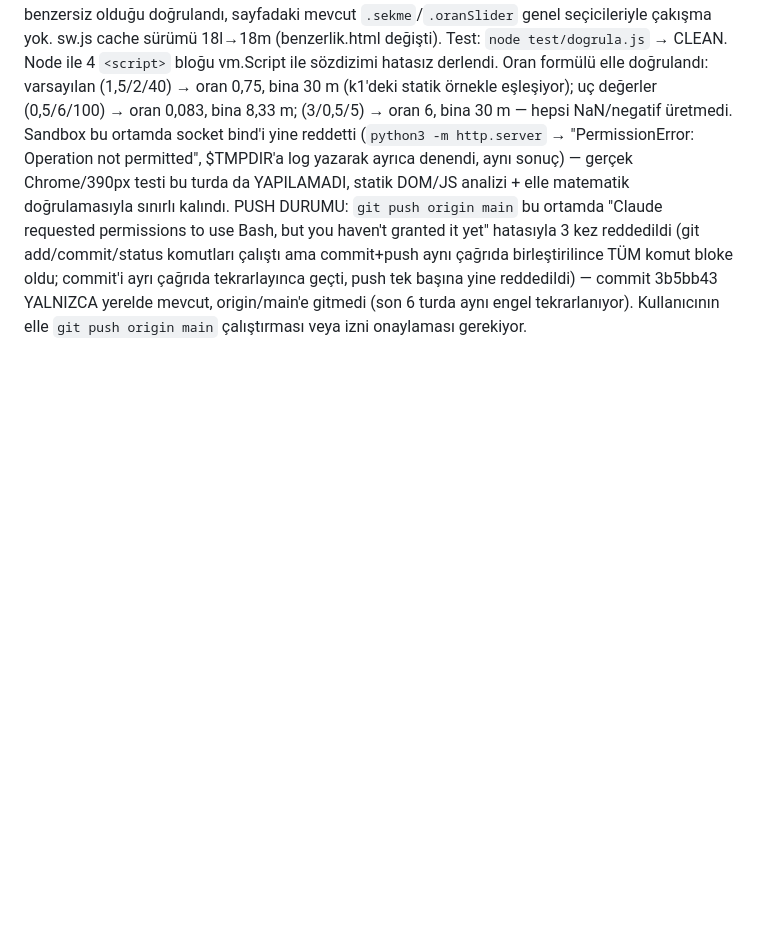
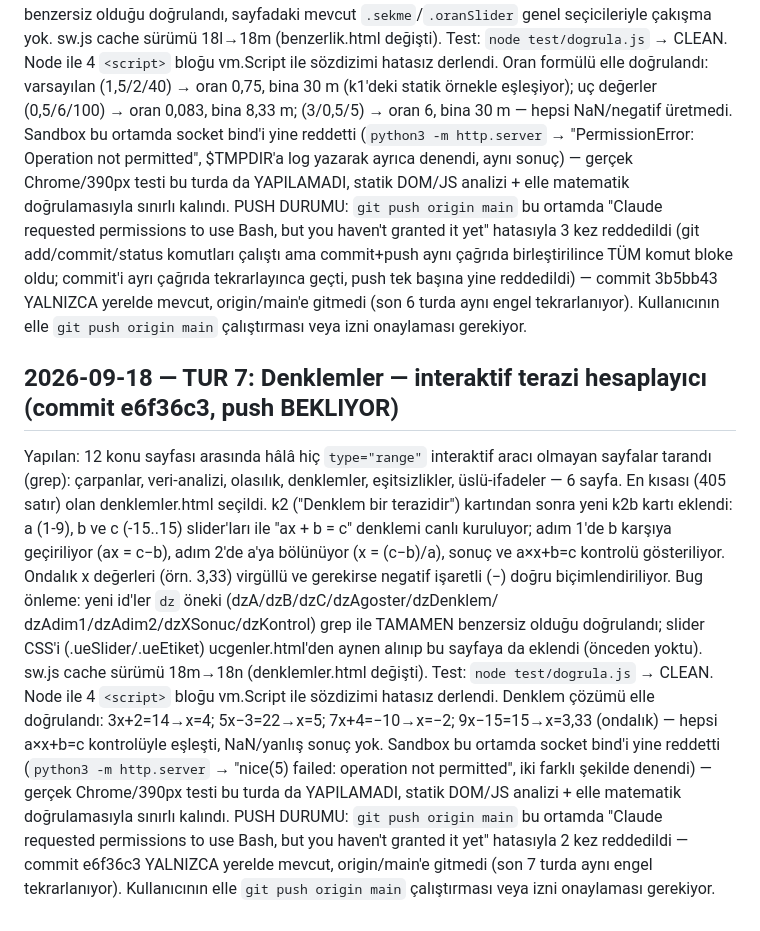
Before and after one commit to Hkntng/okul-sitesi, a Markdown page: PLAN-GELISTIRME.md, the part around the change. Rendered like a GitHub page; blank space fills up the shorter version.

Commit message:
PLAN: TUR 7 notu (Denklemler terazi hesaplayıcı, e6f36c3)

```diff
--- a/PLAN-GELISTIRME.md
+++ b/PLAN-GELISTIRME.md
@@ -353,3 +353,32 @@ geçti, push tek başına yine reddedildi) — commit 3b5bb43 YALNIZCA yerelde
 mevcut, origin/main'e gitmedi (son 6 turda aynı engel tekrarlanıyor).
 Kullanıcının elle `git push origin main` çalıştırması veya izni onaylaması
 gerekiyor.
+
+## 2026-09-18 — TUR 7: Denklemler — interaktif terazi hesaplayıcı (commit e6f36c3, push BEKLIYOR)
+Yapılan: 12 konu sayfası arasında hâlâ hiç `type="range"` interaktif aracı
+olmayan sayfalar tarandı (grep): çarpanlar, veri-analizi, olasılık,
+denklemler, eşitsizlikler, üslü-ifadeler — 6 sayfa. En kısası (405 satır)
+olan denklemler.html seçildi. k2 ("Denklem bir terazidir") kartından sonra
+yeni k2b kartı eklendi: a (1-9), b ve c (-15..15) slider'ları ile
+"ax + b = c" denklemi canlı kuruluyor; adım 1'de b karşıya geçiriliyor
+(ax = c−b), adım 2'de a'ya bölünüyor (x = (c−b)/a), sonuç ve
+a×x+b=c kontrolü gösteriliyor. Ondalık x değerleri (örn. 3,33) virgüllü ve
+gerekirse negatif işaretli (−) doğru biçimlendiriliyor.
+Bug önleme: yeni id'ler `dz` öneki (dzA/dzB/dzC/dzAgoster/dzDenklem/
+dzAdim1/dzAdim2/dzXSonuc/dzKontrol) grep ile TAMAMEN benzersiz olduğu
+doğrulandı; slider CSS'i (.ueSlider/.ueEtiket) ucgenler.html'den aynen
+alınıp bu sayfaya da eklendi (önceden yoktu).
+sw.js cache sürümü 18m→18n (denklemler.html değişti).
+Test: `node test/dogrula.js` → CLEAN. Node ile 4 `<script>` bloğu vm.Script
+ile sözdizimi hatasız derlendi. Denklem çözümü elle doğrulandı: 3x+2=14→x=4;
+5x−3=22→x=5; 7x+4=−10→x=−2; 9x−15=15→x=3,33 (ondalık) — hepsi a×x+b=c
+kontrolüyle eşleşti, NaN/yanlış sonuç yok.
+Sandbox bu ortamda socket bind'i yine reddetti (`python3 -m http.server` →
+"nice(5) failed: operation not permitted", iki farklı şekilde denendi) —
+gerçek Chrome/390px testi bu turda da YAPILAMADI, statik DOM/JS analizi +
+elle matematik doğrulamasıyla sınırlı kalındı.
+PUSH DURUMU: `git push origin main` bu ortamda "Claude requested
+permissions to use Bash, but you haven't granted it yet" hatasıyla 2 kez
+reddedildi — commit e6f36c3 YALNIZCA yerelde mevcut, origin/main'e gitmedi
+(son 7 turda aynı engel tekrarlanıyor). Kullanıcının elle
+`git push origin main` çalıştırması veya izni onaylaması gerekiyor.
```
